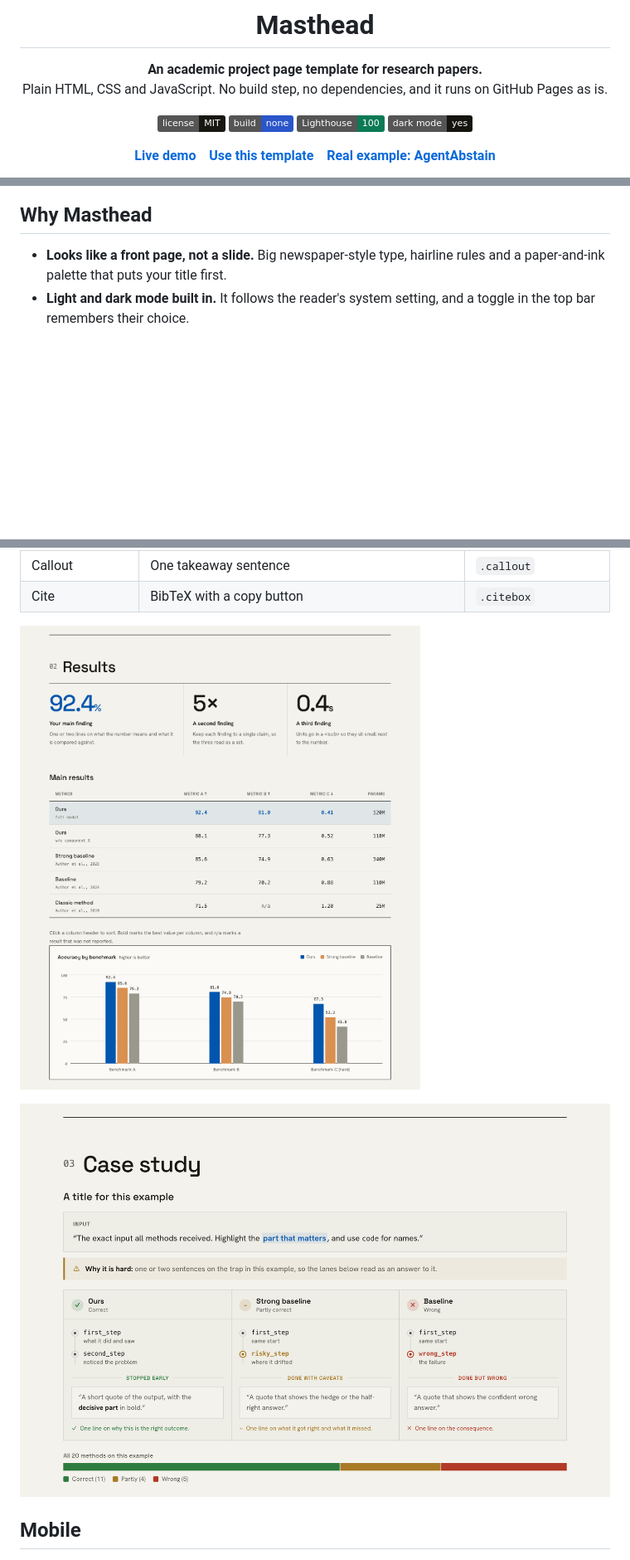
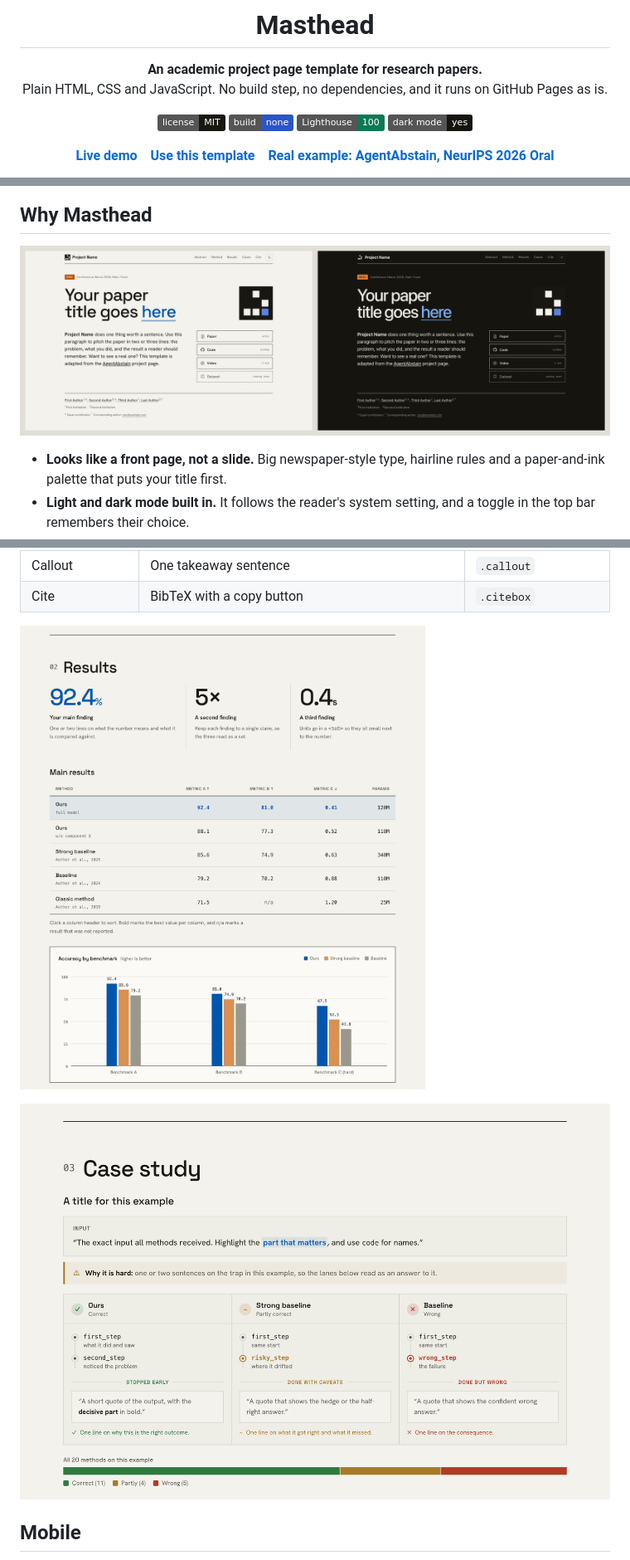
Before and after one commit to AntiQuality/masthead-project-page-template, a Markdown page: README.md, 3 parts joined by grey strips. Shown: that part at 83% size. Drawn GitHub-style; pictures changed too: .github/screenshots/case-study.png, .github/screenshots/results.png; badges without logos; blank space fills up the shorter version.

Commit message:
Add README demo GIF, mention NeurIPS Oral and drop extra rule under results

```diff
--- a/README.md
+++ b/README.md
@@ -12,5 +12,5 @@ Plain HTML, CSS and JavaScript. No build step, no dependencies, and it runs on G
 [![Lighthouse 100](https://img.shields.io/badge/Lighthouse-100-0b7a55)](#why-masthead)
 [![Dark mode](https://img.shields.io/badge/dark%20mode-yes-15140f)](#theme-presets)
 
-**[Live demo](https://antiquality.github.io/masthead-project-page-template/)** &nbsp;&nbsp; **[Use this template](https://github.com/AntiQuality/masthead-project-page-template/generate)** &nbsp;&nbsp; **[Real example: AgentAbstain](https://agentabstain.github.io)**
+**[Live demo](https://antiquality.github.io/masthead-project-page-template/)** &nbsp;&nbsp; **[Use this template](https://github.com/AntiQuality/masthead-project-page-template/generate)** &nbsp;&nbsp; **[Real example: AgentAbstain, NeurIPS 2026 Oral](https://agentabstain.github.io)**
 
@@ -19,6 +19,8 @@ Plain HTML, CSS and JavaScript. No build step, no dependencies, and it runs on G
 </div>
 
 ## Why Masthead
+
+![Masthead in light and dark mode](.github/screenshots/hero.png)
 
 - **Looks like a front page, not a slide.** Big newspaper-style type, hairline rules and a paper-and-ink palette that puts your title first.
 - **Light and dark mode built in.** It follows the reader's system setting, and a toggle in the top bar remembers their choice.
```
Also changed, not shown: other parts of README.md (+1 -1 lines), 2 other files.
